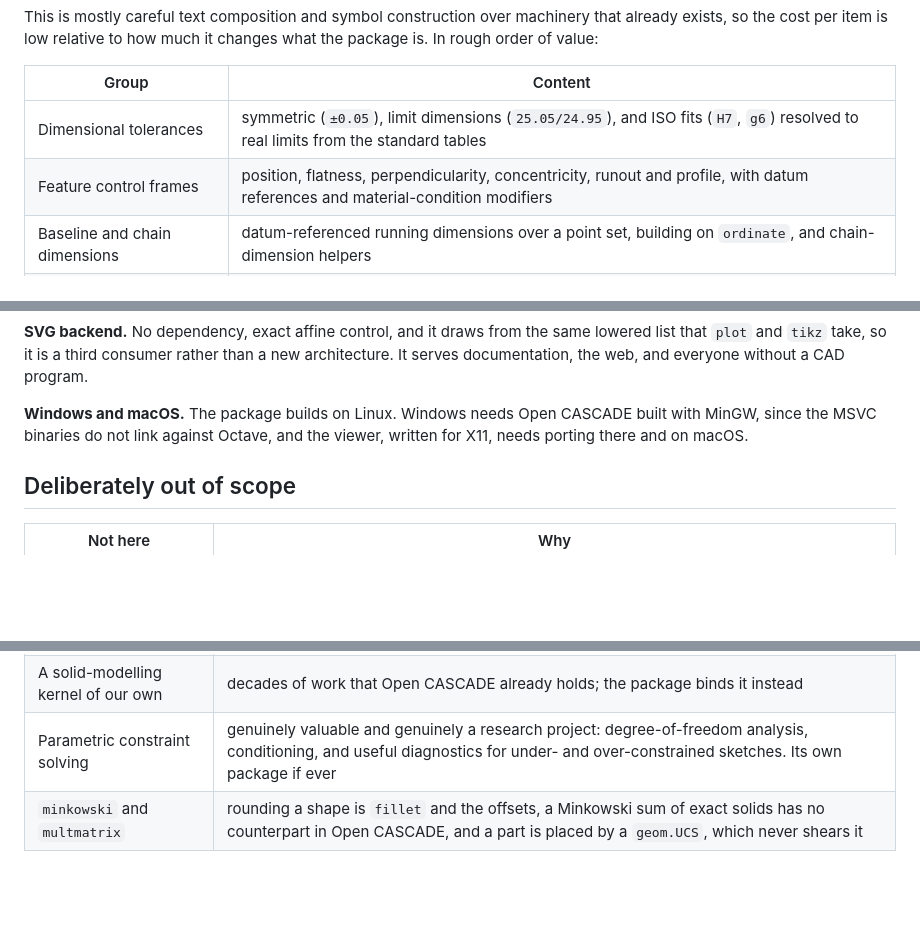
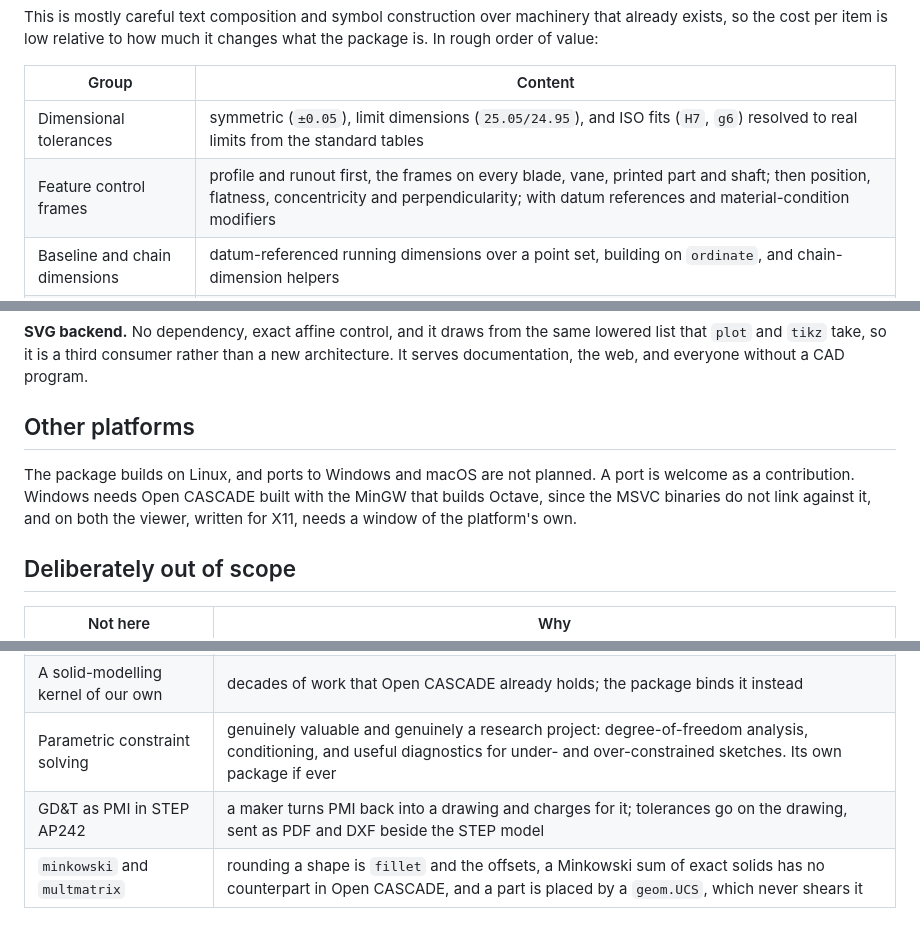
Before and after one commit to pr0m1th3as/drafting, a Markdown page: ROADMAP.md, 3 parts joined by grey strips. Drawn GitHub-style; blank space fills up the shorter version.

Commit message:
ROADMAP.md: Order GD&T by use; rule out PMI and platform ports
  * ROADMAP.md: Put profile and runout first among the feature control
  frames; rule out GD&T as PMI in STEP; say ports to Windows and macOS
  are not planned.

```diff
--- a/ROADMAP.md
+++ b/ROADMAP.md
@@ -64,7 +64,7 @@ it changes what the package is. In rough order of value:
 | Group | Content |
 |---|---|
 | Dimensional tolerances | symmetric (`±0.05`), limit dimensions (`25.05/24.95`), and ISO fits (`H7`, `g6`) resolved to real limits from the standard tables |
-| Feature control frames | position, flatness, perpendicularity, concentricity, runout and profile, with datum references and material-condition modifiers |
+| Feature control frames | profile and runout first, the frames on every blade, vane, printed part and shaft; then position, flatness, concentricity and perpendicularity; with datum references and material-condition modifiers |
 | Baseline and chain dimensions | datum-referenced running dimensions over a point set, building on `ordinate`, and chain-dimension helpers |
 | Surface finish and welds | Ra/Rz finish symbols, and weld symbols per ISO 2553 |
 | Section and detail marks | cutting planes with view direction, circled detail callouts carrying their own scale |
@@ -170,9 +170,12 @@ same lowered list that `plot` and `tikz` take, so it is a third consumer rather
 than a new architecture. It serves documentation, the web, and everyone without
 a CAD program.
 
-**Windows and macOS.** The package builds on Linux. Windows needs Open CASCADE
-built with MinGW, since the MSVC binaries do not link against Octave, and the
-viewer, written for X11, needs porting there and on macOS.
+## Other platforms
+
+The package builds on Linux, and ports to Windows and macOS are not planned.
+A port is welcome as a contribution. Windows needs Open CASCADE built with the
+MinGW that builds Octave, since the MSVC binaries do not link against it, and
+on both the viewer, written for X11, needs a window of the platform's own.
 
 ## Deliberately out of scope
 
@@ -183,4 +186,5 @@ viewer, written for X11, needs porting there and on macOS.
 | Solids in DXF (`3DSOLID`) | the geometry is ACIS, proprietary and unreadable by Open CASCADE; solids are exchanged as STEP, and reach DXF as drawings |
 | A solid-modelling kernel of our own | decades of work that Open CASCADE already holds; the package binds it instead |
 | Parametric constraint solving | genuinely valuable and genuinely a research project: degree-of-freedom analysis, conditioning, and useful diagnostics for under- and over-constrained sketches. Its own package if ever |
+| GD&T as PMI in STEP AP242 | a maker turns PMI back into a drawing and charges for it; tolerances go on the drawing, sent as PDF and DXF beside the STEP model |
 | `minkowski` and `multmatrix` | rounding a shape is `fillet` and the offsets, a Minkowski sum of exact solids has no counterpart in Open CASCADE, and a part is placed by a `geom.UCS`, which never shears it |
```
